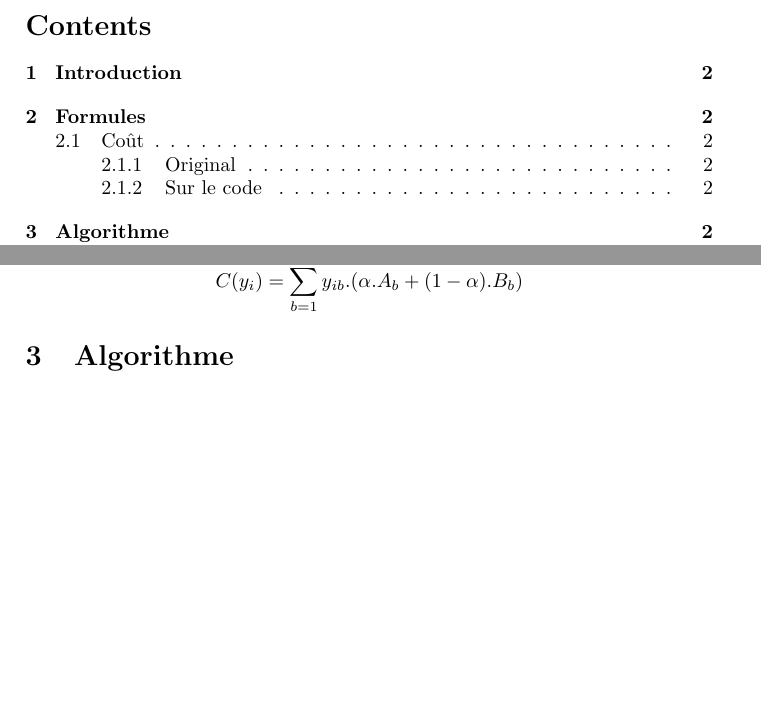
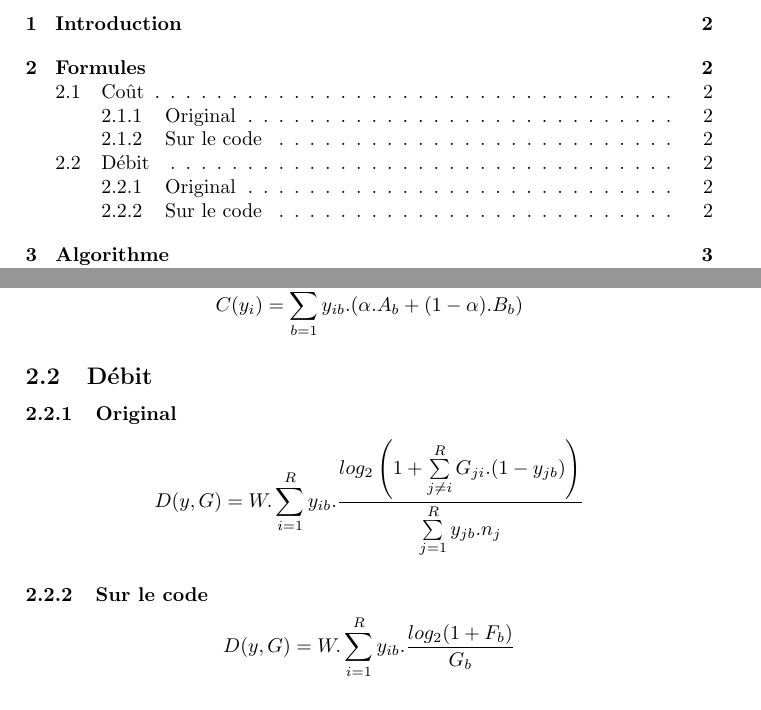
Before and after one commit to DrissiReda/RX, a LaTeX document (rapport.tex): two parts of pages 2 and 3 of 4, joined at a grey line, cut at the place of the change, the shorter picture padded with empty space. Compiled offline with pdfLaTeX.

Commit message:
Fixed W value and added maths to the report

```diff
--- a/rapport.tex
+++ b/rapport.tex
@@ -42,7 +42,16 @@ C(y_i)= \sum_{b=1}^By_{ib}.\left(\alpha.\sum_{j=1}^Ry_{jb}.n_j+(1-\alpha).(\sum_
 \end{displaymath}
 \subsubsection{Sur le code}
 \begin{displaymath}
-C(y_i)= \sum_{b=1}^By_{ib}.(\alpha.A_b+(1-\alpha).B_b)
+C(y_i)= \sum\limits_{b=1}^By_{ib}.(\alpha.A_b+(1-\alpha).B_b)
+\end{displaymath}
+\subsection{Débit}
+\subsubsection{Original}
+\begin{displaymath}
+D(y,G)=W.\sum\limits_{i=1}^Ry_{ib}.\frac{log_2\left(1+\sum\limits_{j \neq i}^RG_{ji}.(1-y_{jb})\right)}{\sum\limits_{j=1}^Ry_{jb}.n_j}
+\end{displaymath}
+\subsubsection{Sur le code}
+\begin{displaymath}
+D(y,G)=W.\sum\limits_{i=1}^Ry_{ib}.\frac{log_2(1+F_b)}{G_b}
 \end{displaymath}
 \section{Algorithme}
 \subsection{Coût}
```
Also changed, not shown: rapport.tex (2 more changed lines), 2 other files.
